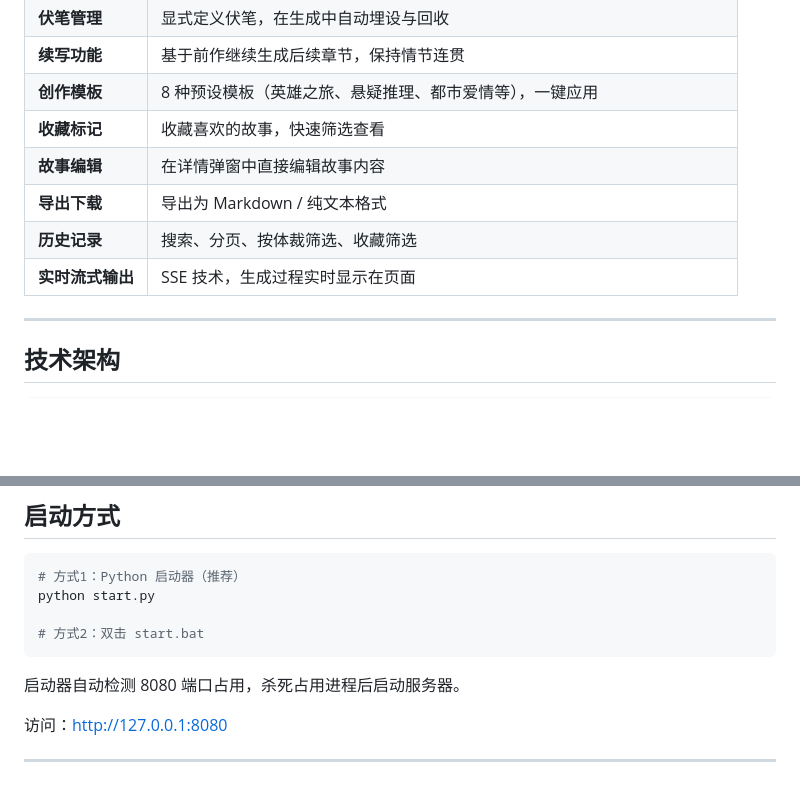
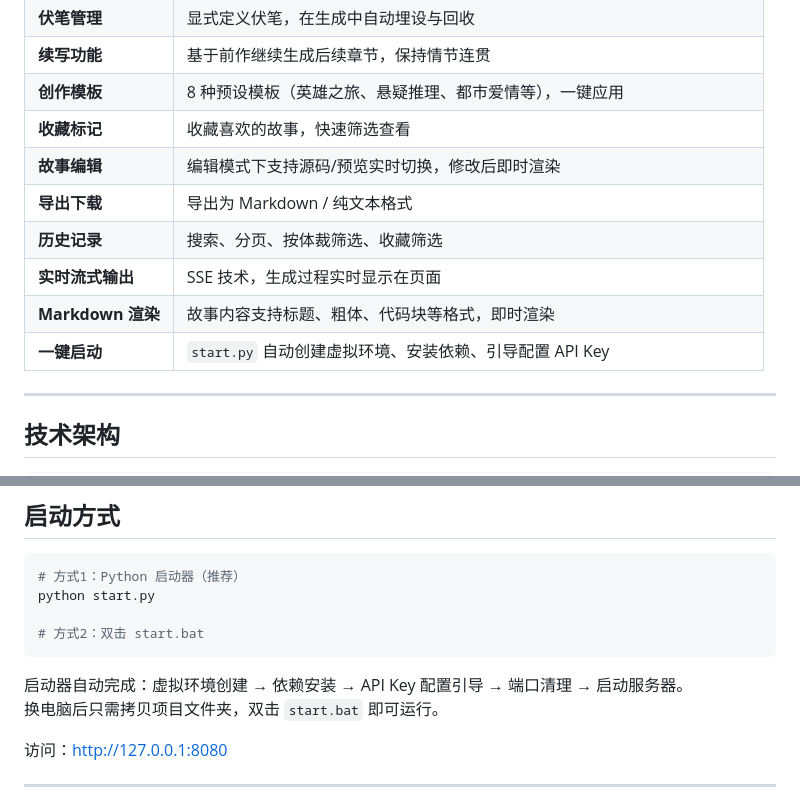
Before and after one commit to Atomiy/taleforge, a Markdown page: docs/README.md, 2 parts joined by grey strips. Drawn GitHub-style; blank space fills up the shorter version.

Commit message:
docs: 新增根目录 README，完善项目文档描述
- 创建根目录 README.md 供 GitHub 仓库首页展示
- 新增一键启动、Markdown 渲染、编辑预览等最新功能说明
- 更新 docs/README.md 启动方式描述，体现自动环境配置能力

````diff
--- a/docs/README.md
+++ b/docs/README.md
@@ -19,10 +19,12 @@ TaleForge 是一个基于 AI 多智能体协作架构的智能故事生成器。
 | **续写功能** | 基于前作继续生成后续章节，保持情节连贯 |
 | **创作模板** | 8 种预设模板（英雄之旅、悬疑推理、都市爱情等），一键应用 |
 | **收藏标记** | 收藏喜欢的故事，快速筛选查看 |
-| **故事编辑** | 在详情弹窗中直接编辑故事内容 |
+| **故事编辑** | 编辑模式下支持源码/预览实时切换，修改后即时渲染 |
 | **导出下载** | 导出为 Markdown / 纯文本格式 |
 | **历史记录** | 搜索、分页、按体裁筛选、收藏筛选 |
 | **实时流式输出** | SSE 技术，生成过程实时显示在页面 |
+| **Markdown 渲染** | 故事内容支持标题、粗体、代码块等格式，即时渲染 |
+| **一键启动** | `start.py` 自动创建虚拟环境、安装依赖、引导配置 API Key |
 
 ---
 
@@ -71,7 +73,8 @@ python start.py
 # 方式2：双击 start.bat
 ```
 
-启动器自动检测 8080 端口占用，杀死占用进程后启动服务器。
+启动器自动完成：虚拟环境创建 → 依赖安装 → API Key 配置引导 → 端口清理 → 启动服务器。
+换电脑后只需拷贝项目文件夹，双击 `start.bat` 即可运行。
 
 访问：http://127.0.0.1:8080
 
````
Also changed, not shown: README.md (added, +77 -0 lines).
